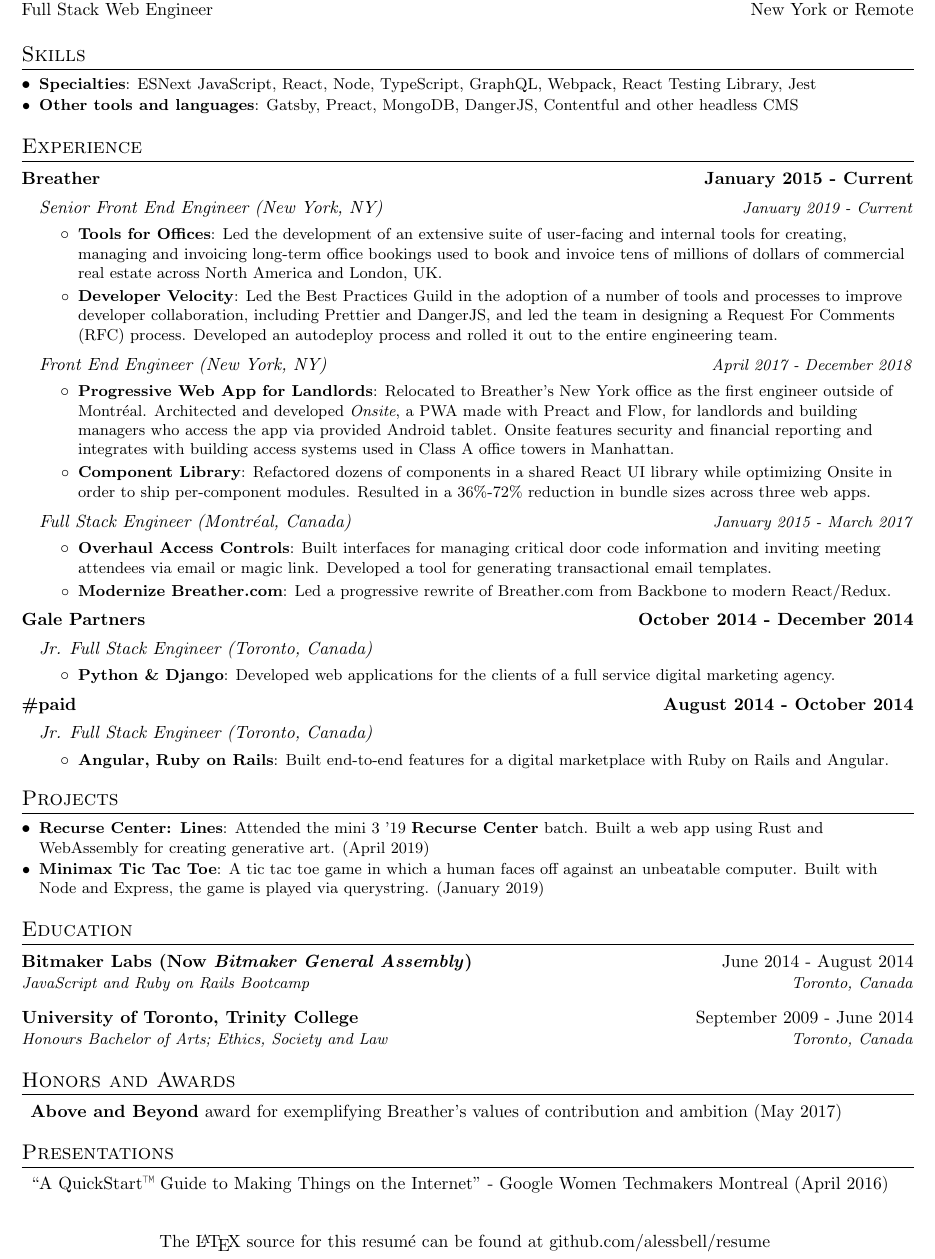
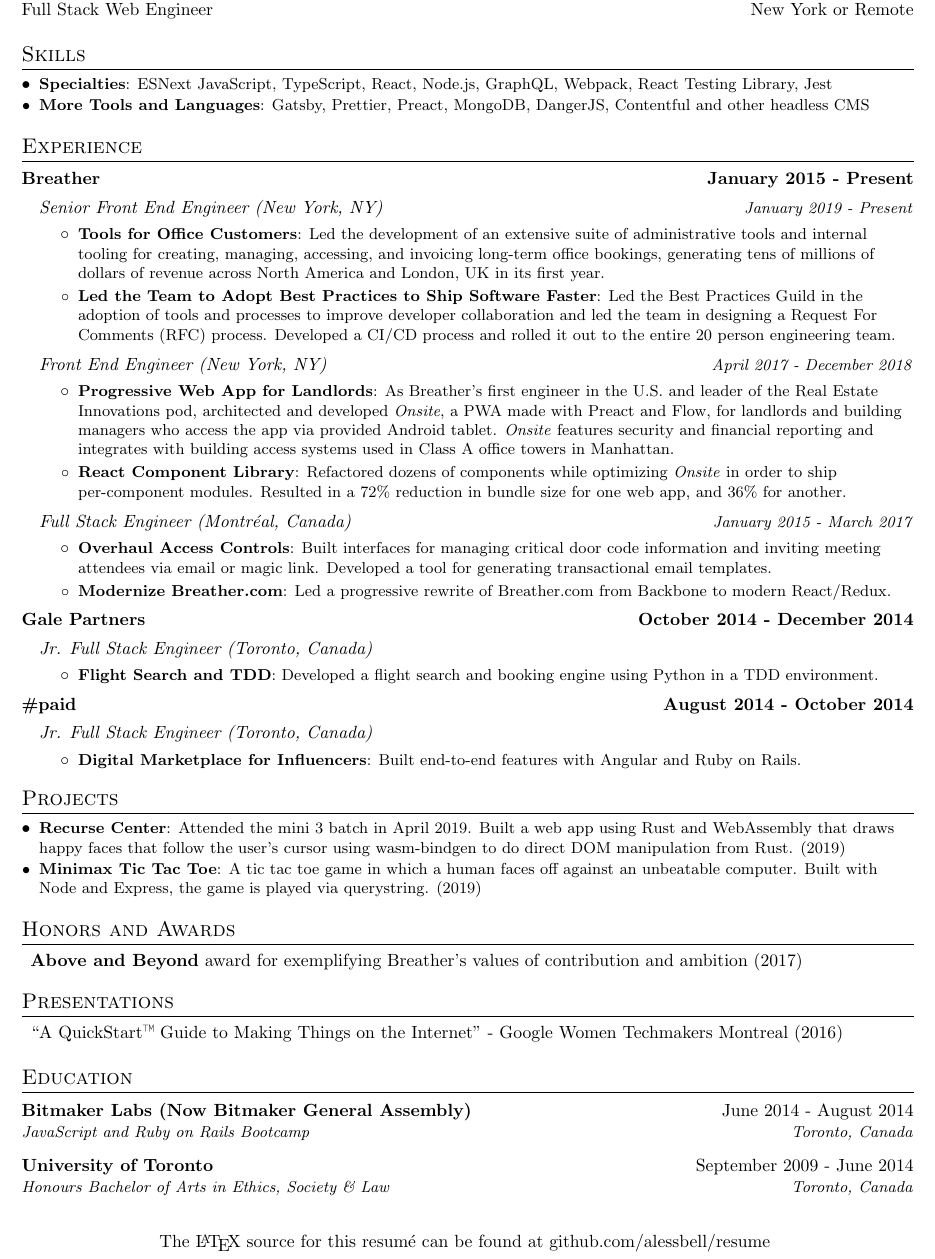
Before and after one commit to alessbell/resume, a LaTeX CV (resume.tex): part of the page, cut so that both start at the same text. Compiled offline with pdfLaTeX.

Commit message:
Release v1.3, edits from two great reviewers (#13)

```diff
--- a/resume.tex
+++ b/resume.tex
@@ -118,31 +118,31 @@
 %--------PROGRAMMING SKILLS------------
 \section{Skills}
 	\resumeSubHeadingListStart
-	\resumeSubItem{Specialties}{ESNext JavaScript, React, Node, TypeScript, GraphQL, Webpack, React Testing Library, Jest}
-  \resumeSubItem{Other tools and languages}{Gatsby, Preact, MongoDB, DangerJS, Contentful and other headless CMS}
+	\resumeSubItem{Specialties}{ESNext JavaScript, TypeScript, React, Node.js, GraphQL, Webpack, React Testing Library, Jest}
+  \resumeSubItem{More Tools and Languages}{Gatsby, Prettier, Preact, MongoDB, DangerJS, Contentful and other headless CMS}
   \vspace{5px}
 \resumeSubHeadingListEnd
 
 %-----------EXPERIENCE-----------------
 \section{Experience}
   \employerTitle
-    {https://breather.com}{Breather}{January 2015 - Current}
+    {https://breather.com}{Breather}{January 2015 - Present}
   \resumeSubHeadingListStart
     \jobLineItem
-        {Senior Front End Engineer (New York, NY)}{January 2019 - Current}
+        {Senior Front End Engineer (New York, NY)}{January 2019 - Present}
     \resumeItemListStart
-        \resumeItem{Tools for Offices}
-        {Led the development of an extensive suite of user-facing and internal tools for creating, managing and invoicing long-term office bookings used to book and invoice tens of millions of dollars of commercial real estate across North America and London, UK.}
-        \resumeItem{Developer Velocity}
-        {Led the Best Practices Guild in the adoption of a number of tools and processes to improve developer collaboration, including Prettier and DangerJS, and led the team in designing a Request For Comments (RFC) process. Developed an autodeploy process and rolled it out to the entire engineering team.}
+        \resumeItem{Tools for Office Customers}
+        {Led the development of an extensive suite of administrative tools and internal tooling for creating, managing, accessing, and invoicing long-term office bookings, generating tens of millions of dollars of revenue across North America and London, UK in its first year.}
+        \resumeItem{Led the Team to Adopt Best Practices to Ship Software Faster}
+        {Led the Best Practices Guild in the adoption of tools and processes to improve developer collaboration and led the team in designing a Request For Comments (RFC) process. Developed a CI/CD process and rolled it out to the entire 20 person engineering team.}
     \resumeItemListEnd
     \jobLineItem
         {Front End Engineer (New York, NY)}{April 2017 - December 2018}
     \resumeItemListStart
         \resumeItem{Progressive Web App for Landlords}
-        {Relocated to Breather’s New York office as the first engineer outside of Montréal. Architected and developed \textit{Onsite}, a PWA made with Preact and Flow, for landlords and building managers who access the app via provided Android tablet. Onsite features security and financial reporting and integrates with building access systems used in Class A office towers in Manhattan.}
-        \resumeItem{Component Library}
-        {Refactored dozens of components in a shared React UI library while optimizing Onsite in order to ship per-component modules. Resulted in a 36\%-72\% reduction in bundle sizes across three web apps.}
+        {As Breather’s first engineer in the U.S. and leader of the Real Estate Innovations pod, architected and developed \textit{Onsite}, a PWA made with Preact and Flow, for landlords and building managers who access the app via provided Android tablet. \textit{Onsite} features security and financial reporting and integrates with building access systems used in Class A office towers in Manhattan.}
+        \resumeItem{React Component Library}
+        {Refactored dozens of components while optimizing \textit{Onsite} in order to ship per-component modules. Resulted in a 72\% reduction in bundle size for one web app, and 36\% for another.}
       \resumeItemListEnd
     \jobLineItem
 		    {Full Stack Engineer (Montréal, Canada)}{January 2015 - March 2017}
@@ -160,8 +160,8 @@
   \jobLineItem
 		{Jr. Full Stack Engineer (Toronto, Canada)}{}
 		\resumeItemListStart
-      \resumeItem{Python \& Django}
-        {Developed web applications for the clients of a full service digital marketing agency.}
+      \resumeItem{Flight Search and TDD}
+        {Developed a flight search and booking engine using Python in a TDD environment.}
       \resumeItemListEnd
     \resumeSubHeadingListEnd
 
@@ -171,43 +171,45 @@
   \jobLineItem
 		{Jr. Full Stack Engineer (Toronto, Canada)}{}
 		\resumeItemListStart
-      \resumeItem{Angular, Ruby on Rails}
-        {Built end-to-end features for a digital marketplace with Ruby on Rails and Angular.}
+      \resumeItem{Digital Marketplace for Influencers}
+        {Built end-to-end features with Angular and Ruby on Rails.}
       \resumeItemListEnd
     \resumeSubHeadingListEnd
 
 %-----------PROJECTS-----------------
 \section{Projects}
 \resumeSubHeadingListStart
-\resumeSubItem{\href{https://github.com/alessbell/lines}{Recurse Center: Lines}}{Attended the mini 3 '19 \href{https://recurse.com}{\textbf{Recurse Center}} batch. Built a web app using Rust and WebAssembly for creating generative art. (April 2019)}
-\resumeSubItem{\href{https://github.com/alessbell/wave-tic-tac-toe}{Minimax Tic Tac Toe}}{A tic tac toe game in which a human faces off against an unbeatable computer. Built with Node and Express, the game is played via querystring. (January 2019)}
+\resumeSubItem{\href{https://github.com/alessbell/lines}{Recurse Center}}{Attended the mini 3 batch in April 2019. Built a web app using Rust and WebAssembly that draws happy faces that follow the user's cursor using wasm-bindgen to do direct DOM manipulation from Rust. (2019)}
+\resumeSubItem{\href{https://github.com/alessbell/wave-tic-tac-toe}{Minimax Tic Tac Toe}}{A tic tac toe game in which a human faces off against an unbeatable computer. Built with Node and Express, the game is played via querystring. (2019)}
 \vspace{5px}
 \resumeSubHeadingListEnd
-
-%-----------EDUCATION-----------------
-\section{Education}
-  \educationStart
-    \education
-      {Bitmaker Labs (Now \textit{Bitmaker General Assembly})}{June 2014 - August 2014}
-      {JavaScript and Ruby on Rails Bootcamp}{Toronto, Canada}
-    \education
-      {University of Toronto, Trinity College}{September 2009 - June 2014}
-      {Honours Bachelor of Arts; Ethics, Society and Law}{Toronto, Canada}
-    \vspace{-4px}
-  \resumeSubHeadingListEnd
 
 %-----------Awards-----------------
 \section{Honors and Awards}
 \begin{description}
-\item[] {\textbf{Above and Beyond} award for exemplifying Breather’s values of contribution and ambition (May 2017)}
+\item[] {\textbf{Above and Beyond} award for exemplifying Breather’s values of contribution and ambition (2017)}
 \vspace{-2px}
 \end{description}
 
 %-----------Presentations----------
 \section{Presentations}
 \begin{description}
-\item[] {\href{https://www.youtube.com/watch?v=6EHbfAmA_0c}{“A QuickStart™ Guide to Making Things on the Internet”} - Google Women Techmakers Montreal (April 2016)}
+\item[] {\href{https://www.youtube.com/watch?v=6EHbfAmA_0c}{“A QuickStart™ Guide to Making Things on the Internet”} - Google Women Techmakers Montreal (2016)}
 \end{description}
+
+%-----------EDUCATION-----------------
+\section{Education}
+  \educationStart
+    \education
+      {Bitmaker Labs (Now Bitmaker General Assembly)}{June 2014 - August 2014}
+      {JavaScript and Ruby on Rails Bootcamp}{Toronto, Canada}
+    \education
+      {University of Toronto}{September 2009 - June 2014}
+      {Honours Bachelor of Arts in Ethics, Society \& Law}{Toronto, Canada}
+    \vspace{-4px}
+  \resumeSubHeadingListEnd
+
+
 
 %-------------------------------------------
 \end{document}
```
